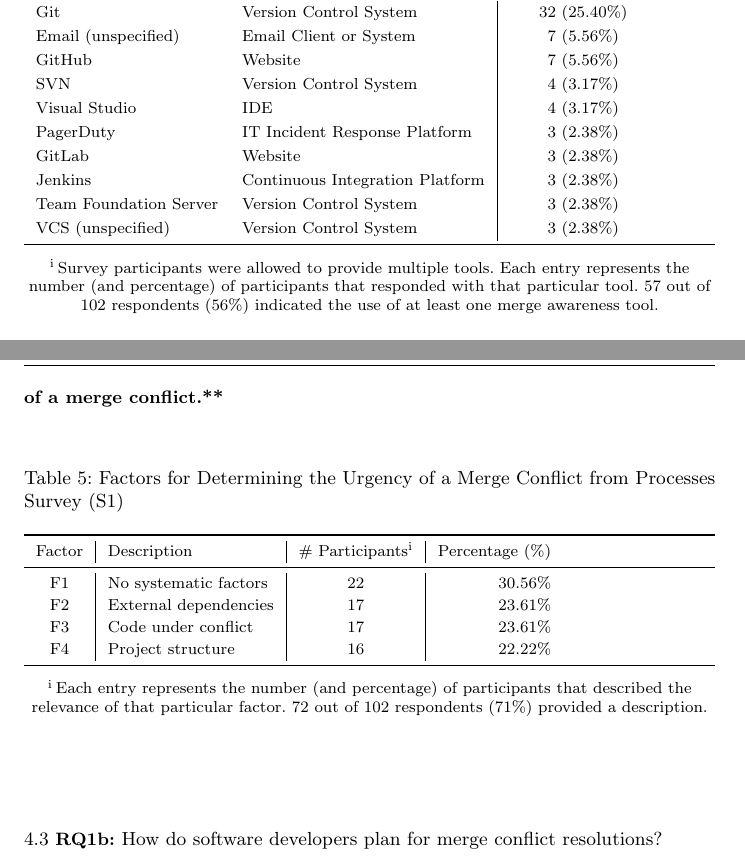
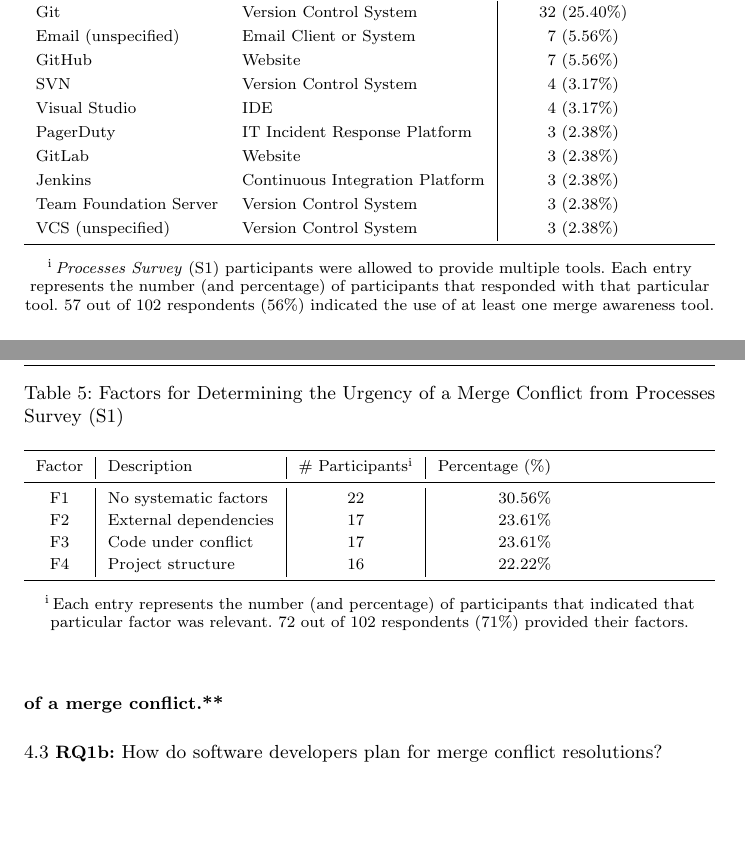
Before and after one commit to EPICLab/EMSE19-MergeConflicts, a LaTeX paper (main.tex, which reads RQ1.tex): two parts of pages 15 and 16 of 33, joined at a grey line, cut so that both start at the same text, the shorter picture padded with empty space. Compiled offline with pdfLaTeX.

Commit message:
Updated table descriptions for RQ1a and RQ1b

```diff
--- a/RQ1.tex
+++ b/RQ1.tex
@@ -66,7 +66,7 @@ Sections~\ref{RQ1a}, \ref{RQ1b}, and \ref{RQ1c} presents the results to these re
 \begin{tabularx}{\textwidth}{ll|c}
 \toprule
   \parnoteclear % tabularx will otherwise add each note thrice
-  Tool & Description & \# Participants (\%)\parnote{Survey participants were allowed to provide multiple tools. Each entry represents the number (and percentage) of participants that responded with that particular tool. 57 out of 102 respondents (56\%) indicated the use of at least one merge awareness tool.}\\
+  Tool & Description & \# Participants (\%)\parnote{\textit{Processes Survey}~(S1) participants were allowed to provide multiple tools. Each entry represents the number (and percentage) of participants that responded with that particular tool. 57 out of 102 respondents (56\%) indicated the use of at least one merge awareness tool.}\\
 \midrule
   Git & Version Control System & 32 (25.40\%)\\
   Email (unspecified) & Email Client or System & 7 (5.56\%)\\
@@ -101,10 +101,6 @@ We find that 42 of 57 responses (73.68\%) described reactive processes of merge
 Examining the tools used by respondents with reactive processes, we find that they primarily use version control systems (Git, SVN, TFS, CVS) or continuous integration systems (Jenkins, Travis CI, TeamCity); 64.28\% and 29.19\% of respondents, respectively.
 We find that developers are currently not leveraging the functionalities provided by many research prototypes (e.g., Palantir~\cite{palantir}, Crystal~\cite{Brun2011}) that are specifically designed to facilitate proactive conflict detection.
 
-In addition, we identified \textbf{X} distinct categories of processes that developers use to monitor for merge conflicts (see Table~\ref{s1_monitoring_processes}).
-\boldif{Provide further discussion on the results of Q7 analysis; analysis between Caius and Nick still needed to group the processes into groups}
-\boldif{Provide results and discussion for Q8; factors for determining urgency of a merge conflict.}
-
 \begin{table}[!htbp]
 \renewcommand{\arraystretch}{1.2}
 \caption{Factors for Determining the Urgency of a Merge Conflict from Processes Survey (S1)}
@@ -113,7 +109,7 @@ In addition, we identified \textbf{X} distinct categories of processes that deve
 \begin{tabularx}{\textwidth}{c | l | c | r}
 \toprule
   \parnoteclear % tabularx will otherwise add each note thrice
-  Factor & Description & \# Participants\parnote{Each entry represents the number (and percentage) of participants that described the relevance of that particular factor. 72 out of 102 respondents (71\%) provided a description.} & Percentage (\%)\\
+  Factor & Description & \# Participants\parnote{Each entry represents the number (and percentage) of participants that indicated that particular factor was relevant. 72 out of 102 respondents (71\%) provided their factors.} & Percentage (\%)\\
 \midrule
   F1 & No systematic factors & 22 & 30.56\% \\
   F2 & External dependencies & 17 & 23.61\% \\
@@ -123,6 +119,10 @@ In addition, we identified \textbf{X} distinct categories of processes that deve
 \end{tabularx}
 \parnotes
 \end{table}
+
+In addition, we identified \textbf{X} distinct categories of processes that developers use to monitor for merge conflicts (see Table~\ref{s1_monitoring_processes}).
+\boldif{Provide further discussion on the results of Q7 analysis; analysis between Caius and Nick still needed to group the processes into groups}
+\boldif{Provide results and discussion for Q8; factors for determining urgency of a merge conflict.}
 
 \subsection{\textbf{RQ1b:} How do software developers plan for merge conflict resolutions?}\label{RQ1b}
 \vspace*{-0.5\baselineskip}
```
